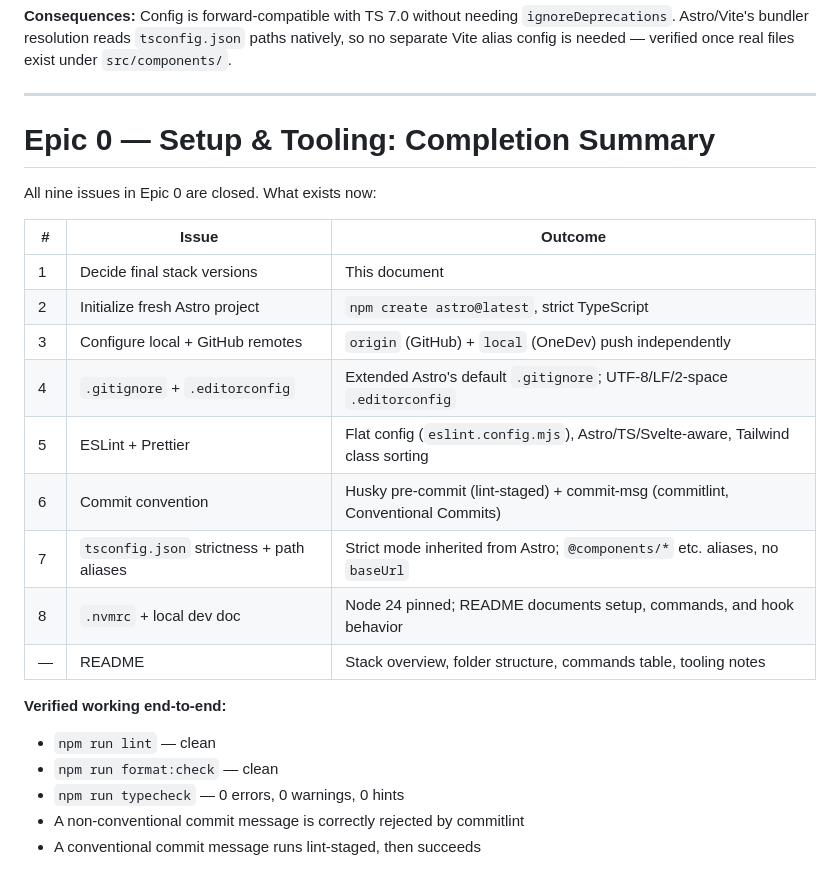
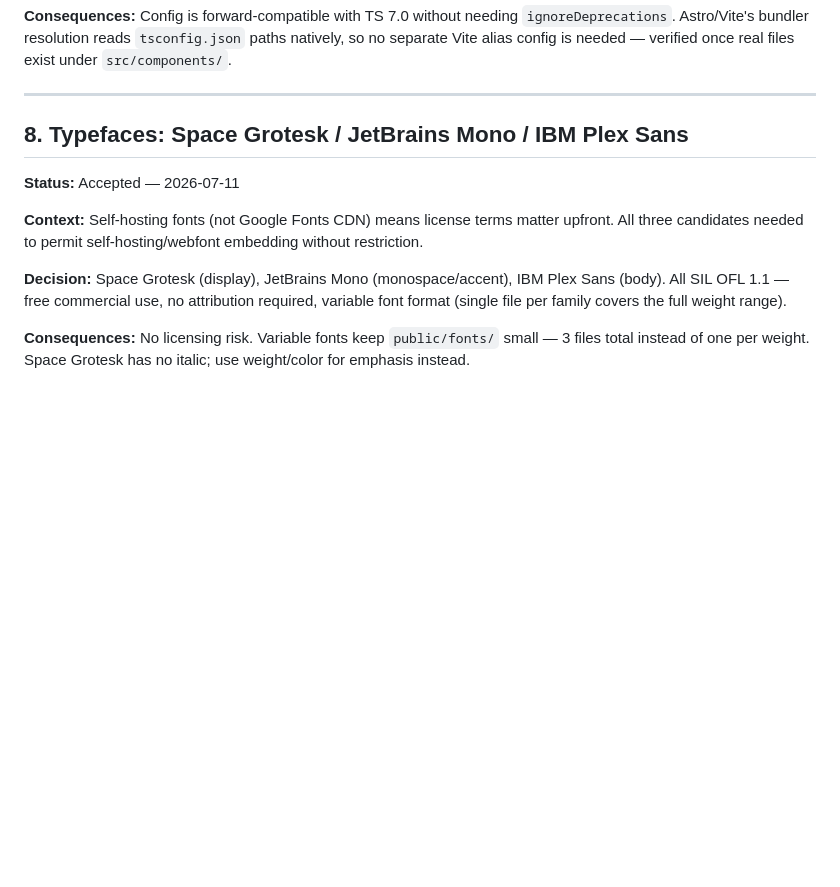
Before and after one commit to daniel-kindl/daniel-kindl.github.io, a Markdown page: docs/tech-decisions.md, the part around the change. Rendered like a GitHub page; blank space fills up the shorter version.

Commit message:
docs: record typeface fonts decisions (#2)

```diff
--- a/docs/tech-decisions.md
+++ b/docs/tech-decisions.md
@@ -133,26 +133,16 @@ no separate Vite alias config is needed — verified once real files exist under
 
 ---
 
-# Epic 0 — Setup & Tooling: Completion Summary
+## 8. Typefaces: Space Grotesk / JetBrains Mono / IBM Plex Sans
 
-All nine issues in Epic 0 are closed. What exists now:
+**Status:** Accepted — 2026-07-11
 
-| #   | Issue                                     | Outcome                                                                          |
-| --- | ----------------------------------------- | -------------------------------------------------------------------------------- |
-| 1   | Decide final stack versions               | This document                                                                    |
-| 2   | Initialize fresh Astro project            | `npm create astro@latest`, strict TypeScript                                     |
-| 3   | Configure local + GitHub remotes          | `origin` (GitHub) + `local` (OneDev) push independently                          |
-| 4   | `.gitignore` + `.editorconfig`            | Extended Astro's default `.gitignore`; UTF-8/LF/2-space `.editorconfig`          |
-| 5   | ESLint + Prettier                         | Flat config (`eslint.config.mjs`), Astro/TS/Svelte-aware, Tailwind class sorting |
-| 6   | Commit convention                         | Husky pre-commit (lint-staged) + commit-msg (commitlint, Conventional Commits)   |
-| 7   | `tsconfig.json` strictness + path aliases | Strict mode inherited from Astro; `@components/*` etc. aliases, no `baseUrl`     |
-| 8   | `.nvmrc` + local dev doc                  | Node 24 pinned; README documents setup, commands, and hook behavior              |
-| —   | README                                    | Stack overview, folder structure, commands table, tooling notes                  |
+**Context:** Self-hosting fonts (not Google Fonts CDN) means license terms matter upfront.
+All three candidates needed to permit self-hosting/webfont embedding without restriction.
 
-**Verified working end-to-end:**
+**Decision:** Space Grotesk (display), JetBrains Mono (monospace/accent), IBM Plex Sans (body).
+All SIL OFL 1.1 — free commercial use, no attribution required, variable font format (single
+file per family covers the full weight range).
 
-- `npm run lint` — clean
-- `npm run format:check` — clean
-- `npm run typecheck` — 0 errors, 0 warnings, 0 hints
-- A non-conventional commit message is correctly rejected by commitlint
-- A conventional commit message runs lint-staged, then succeeds
+**Consequences:** No licensing risk. Variable fonts keep `public/fonts/` small — 3 files total
+instead of one per weight. Space Grotesk has no italic; use weight/color for emphasis instead.
```
